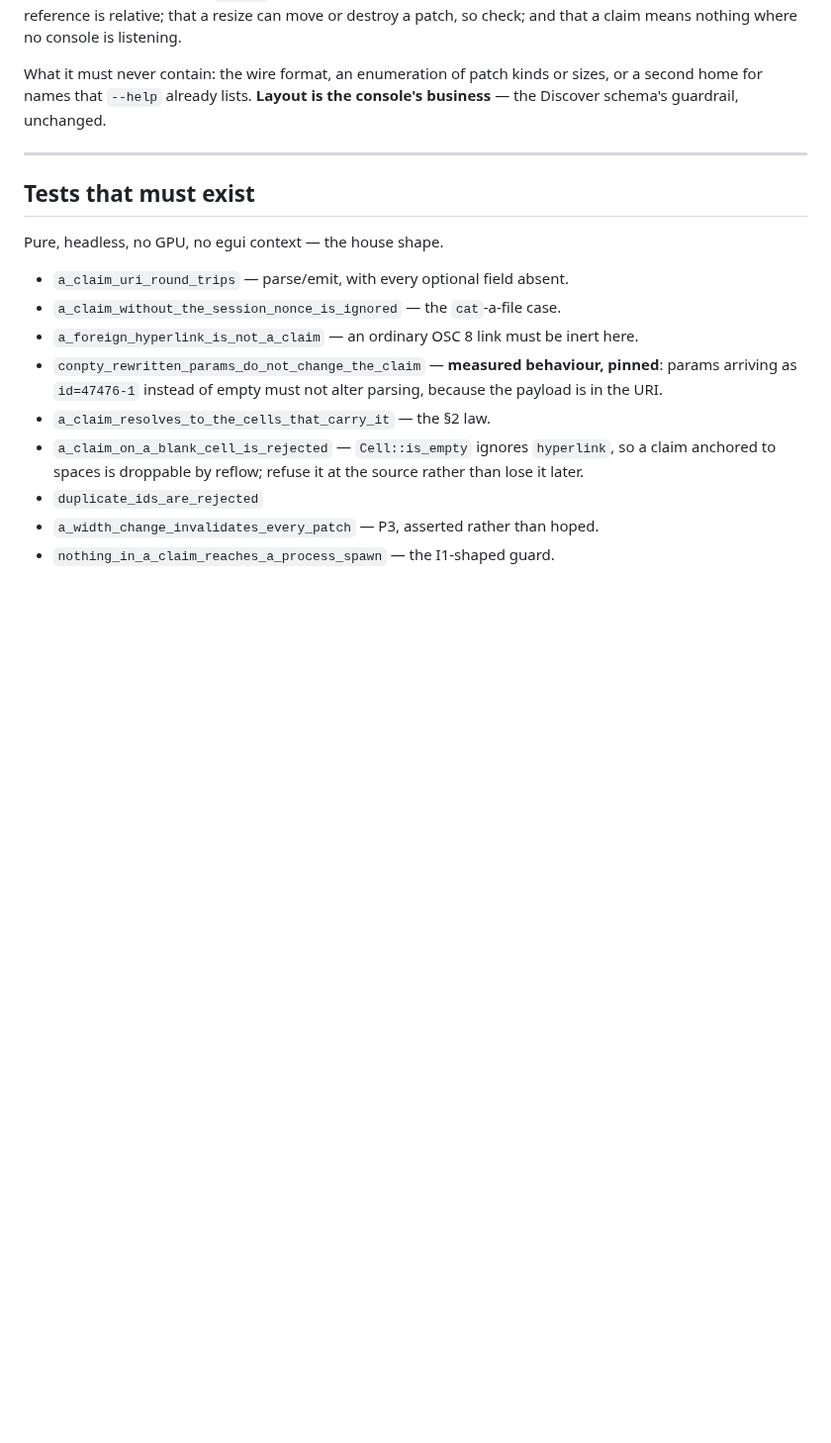
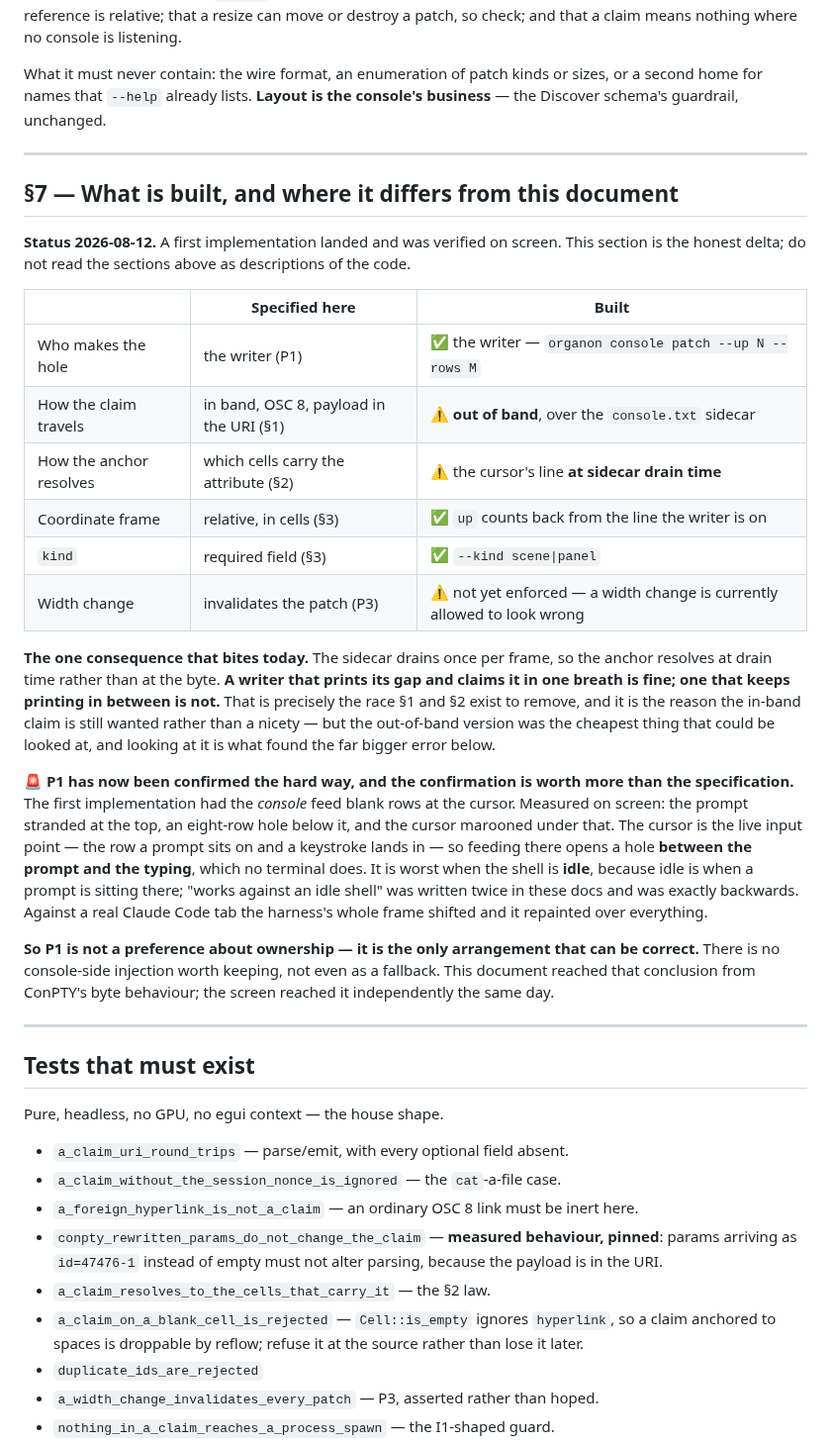
Before and after one commit to organonart/organon, a Markdown page: doc/console_patch_protocol.md, the part around the change. Shown at 99% size. Rendered like a GitHub page; blank space fills up the shorter version.

```diff
--- a/doc/console_patch_protocol.md
+++ b/doc/console_patch_protocol.md
@@ -271,6 +271,43 @@ schema's guardrail, unchanged.
 
 ---
 
+## §7 — What is built, and where it differs from this document
+
+**Status 2026-08-12.** A first implementation landed and was verified on screen. This section
+is the honest delta; do not read the sections above as descriptions of the code.
+
+| | Specified here | Built |
+|---|---|---|
+| Who makes the hole | the writer (P1) | ✅ the writer — `organon console patch --up N --rows M` |
+| How the claim travels | in band, OSC 8, payload in the URI (§1) | ⚠️ **out of band**, over the `console.txt` sidecar |
+| How the anchor resolves | which cells carry the attribute (§2) | ⚠️ the cursor's line **at sidecar drain time** |
+| Coordinate frame | relative, in cells (§3) | ✅ `up` counts back from the line the writer is on |
+| `kind` | required field (§3) | ✅ `--kind scene\|panel` |
+| Width change | invalidates the patch (P3) | ⚠️ not yet enforced — a width change is currently allowed to look wrong |
+
+**The one consequence that bites today.** The sidecar drains once per frame, so the anchor
+resolves at drain time rather than at the byte. **A writer that prints its gap and claims it in
+one breath is fine; one that keeps printing in between is not.** That is precisely the race §1
+and §2 exist to remove, and it is the reason the in-band claim is still wanted rather than a
+nicety — but the out-of-band version was the cheapest thing that could be looked at, and
+looking at it is what found the far bigger error below.
+
+🚨 **P1 has now been confirmed the hard way, and the confirmation is worth more than the
+specification.** The first implementation had the *console* feed blank rows at the cursor.
+Measured on screen: the prompt stranded at the top, an eight-row hole below it, and the cursor
+marooned under that. The cursor is the live input point — the row a prompt sits on and a
+keystroke lands in — so feeding there opens a hole **between the prompt and the typing**, which
+no terminal does. It is worst when the shell is **idle**, because idle is when a prompt is
+sitting there; "works against an idle shell" was written twice in these docs and was exactly
+backwards. Against a real Claude Code tab the harness's whole frame shifted and it repainted
+over everything.
+
+**So P1 is not a preference about ownership — it is the only arrangement that can be correct.**
+There is no console-side injection worth keeping, not even as a fallback. This document reached
+that conclusion from ConPTY's byte behaviour; the screen reached it independently the same day.
+
+---
+
 ## Tests that must exist
 
 Pure, headless, no GPU, no egui context — the house shape.
```
Also changed, not shown: doc/console_spike_demo_script.md (+28 -13 lines).
